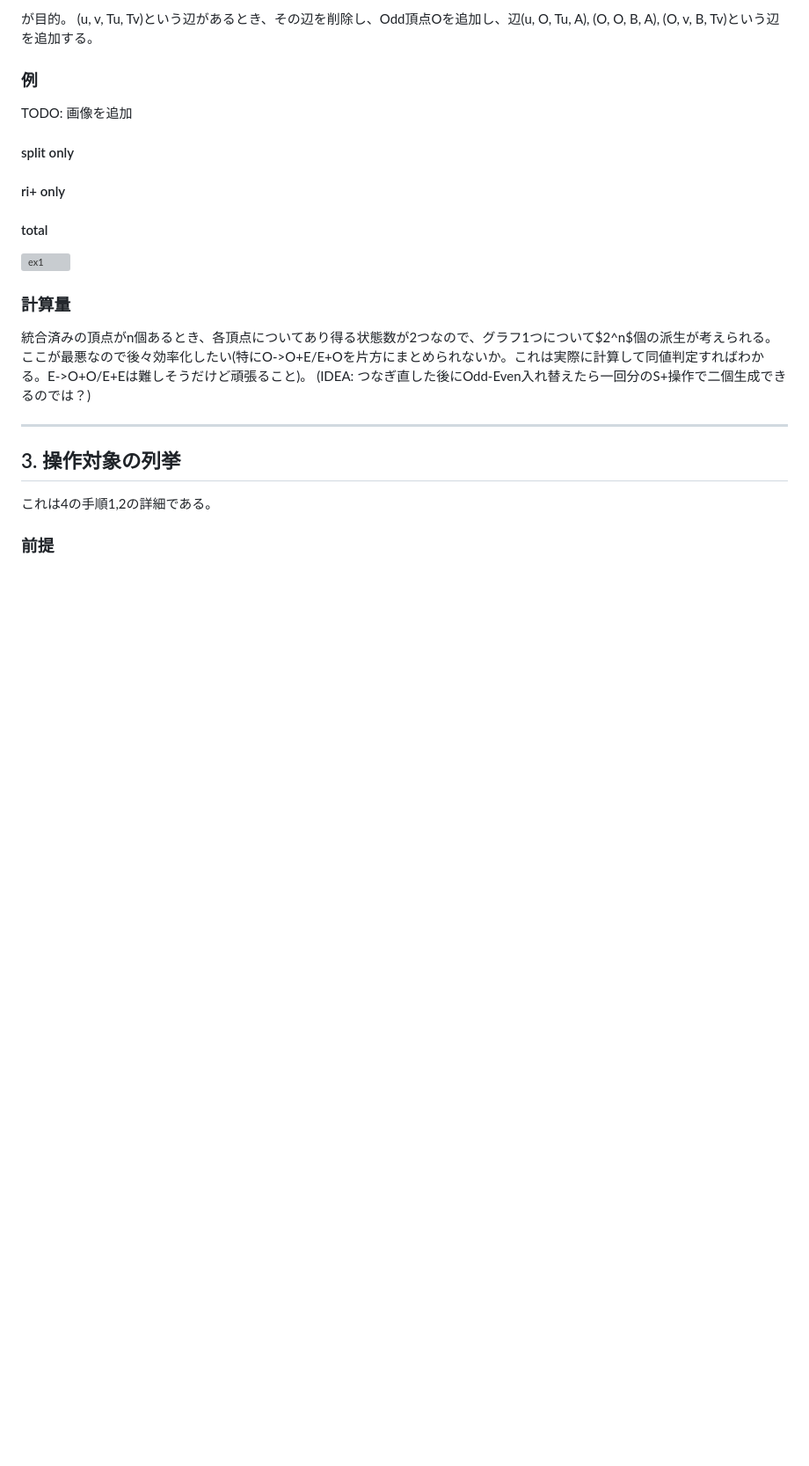
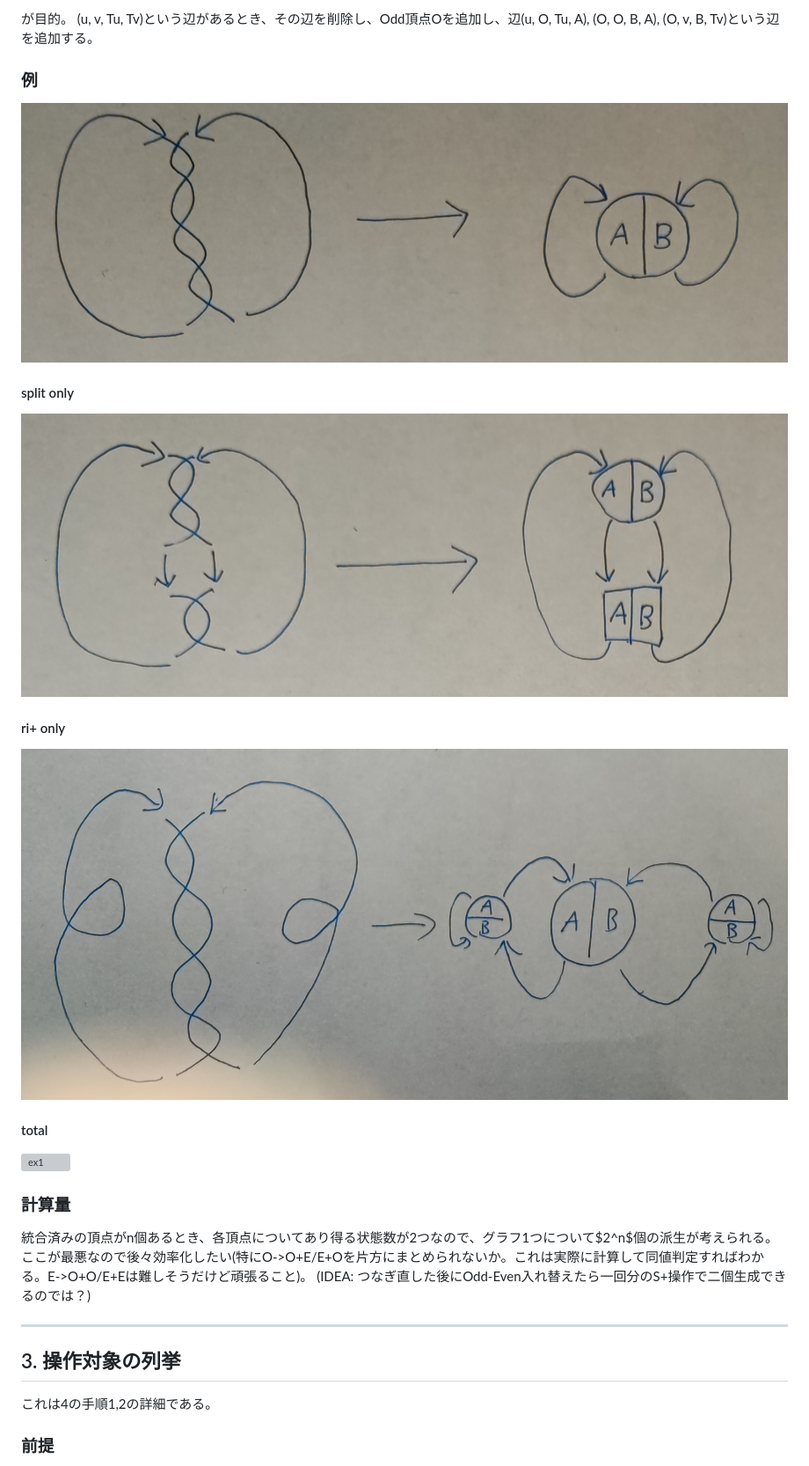
Before and after one commit to nanigasi-san/splus, a Markdown page: docs/algo.md, the part around the change. Shown: that part at 88% size. Drawn GitHub-style; pictures changed too: docs/images/extend_default.jpg (added), docs/images/extend_riplus.jpg (added), docs/images/extend_split.jpg (added); blank space fills up the shorter version; grey boxes are pictures that could not be loaded.

Commit message:
それぞれの例を追加

```diff
--- a/docs/algo.md
+++ b/docs/algo.md
@@ -34,9 +34,14 @@
 (u, v, Tu, Tv)という辺があるとき、その辺を削除し、Odd頂点Oを追加し、辺(u, O, Tu, A), (O, O, B, A), (O, v, B, Tv)という辺を追加する。
 
 ### 例
-TODO: 画像を追加
+![default](./images/extend_default.jpg)
+
 #### split only
+![split](./images/extend_split.jpg)
+
 #### ri+ only
+![riplus](./images/extend_riplus.jpg)
+
 #### total
 ![ex1](./images/extend_graph_ex1.jpg)
 
```
